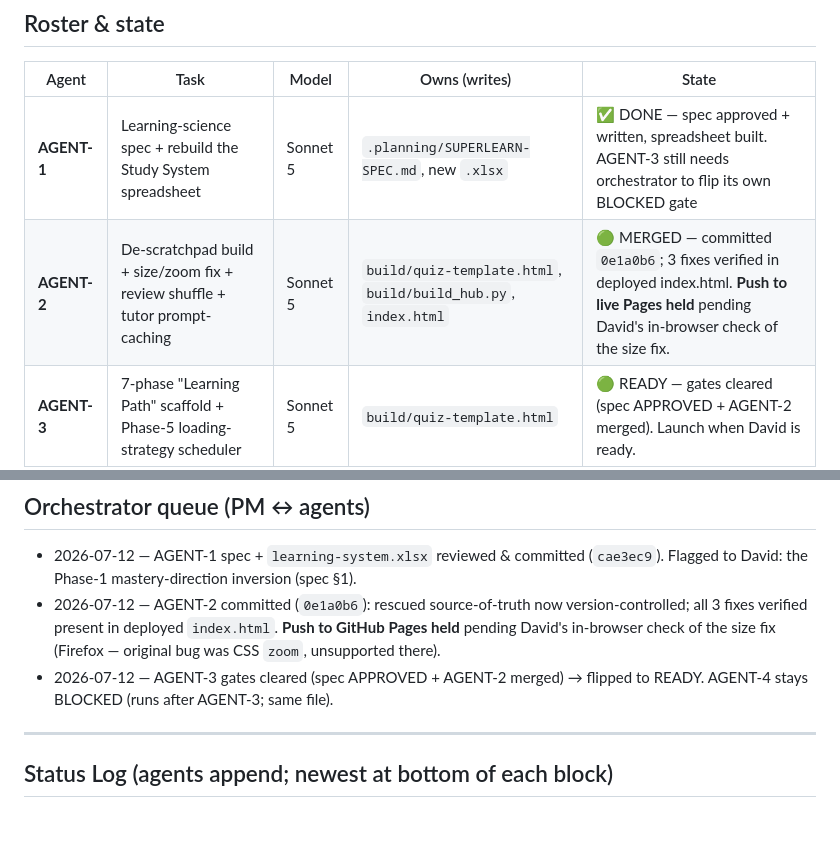
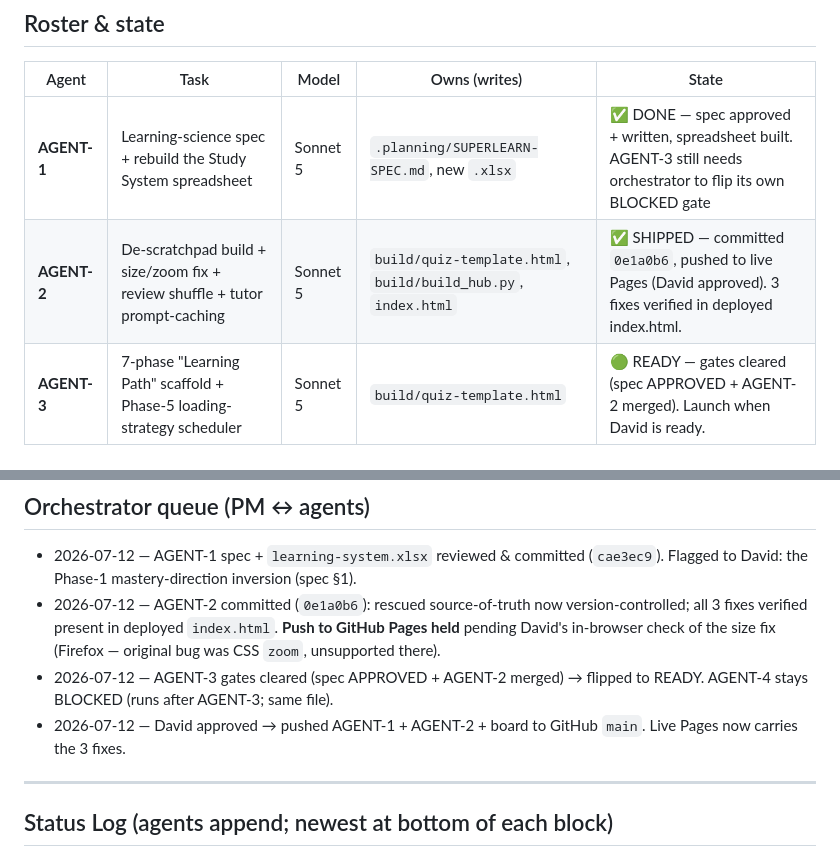
Before and after one commit to Chilcode/claude-cert-prep, a Markdown page: .planning/DISPATCH.md, 2 parts joined by grey strips. Rendered like a GitHub page; blank space fills up the shorter version.

Commit message:
Board: AGENT-2 shipped to live Pages
Co-Authored-By: Claude Opus 4.8 (1M context) <noreply@anthropic.com>

```diff
--- a/.planning/DISPATCH.md
+++ b/.planning/DISPATCH.md
@@ -10,7 +10,7 @@
 | Agent | Task | Model | Owns (writes) | State |
 |-------|------|-------|---------------|-------|
 | **AGENT-1** | Learning-science spec + rebuild the Study System spreadsheet | Sonnet 5 | `.planning/SUPERLEARN-SPEC.md`, new `.xlsx` | ✅ DONE — spec approved + written, spreadsheet built. AGENT-3 still needs orchestrator to flip its own BLOCKED gate |
-| **AGENT-2** | De-scratchpad build + size/zoom fix + review shuffle + tutor prompt-caching | Sonnet 5 | `build/quiz-template.html`, `build/build_hub.py`, `index.html` | 🟢 MERGED — committed `0e1a0b6`; 3 fixes verified in deployed index.html. **Push to live Pages held** pending David's in-browser check of the size fix. |
+| **AGENT-2** | De-scratchpad build + size/zoom fix + review shuffle + tutor prompt-caching | Sonnet 5 | `build/quiz-template.html`, `build/build_hub.py`, `index.html` | ✅ SHIPPED — committed `0e1a0b6`, pushed to live Pages (David approved). 3 fixes verified in deployed index.html. |
 | **AGENT-3** | 7-phase "Learning Path" scaffold + Phase-5 loading-strategy scheduler | Sonnet 5 | `build/quiz-template.html` | 🟢 READY — gates cleared (spec APPROVED + AGENT-2 merged). Launch when David is ready. |
 | **AGENT-4** | Teach-back / Feynman "explain *why*" mode | Sonnet 5 | `build/quiz-template.html` | 🔴 BLOCKED — needs AGENT-2 merged; serialize *after* AGENT-3 (same file) |
 
@@ -93,6 +93,7 @@ Sonnet 5 / Opus 4.8 have **1M-token** windows, so this should be rare — but if
 - 2026-07-12 — AGENT-1 spec + `learning-system.xlsx` reviewed & committed (`cae3ec9`). Flagged to David: the Phase-1 mastery-direction inversion (spec §1).
 - 2026-07-12 — AGENT-2 committed (`0e1a0b6`): rescued source-of-truth now version-controlled; all 3 fixes verified present in deployed `index.html`. **Push to GitHub Pages held** pending David's in-browser check of the size fix (Firefox — original bug was CSS `zoom`, unsupported there).
 - 2026-07-12 — AGENT-3 gates cleared (spec APPROVED + AGENT-2 merged) → flipped to READY. AGENT-4 stays BLOCKED (runs after AGENT-3; same file).
+- 2026-07-12 — David approved → pushed AGENT-1 + AGENT-2 + board to GitHub `main`. Live Pages now carries the 3 fixes.
 
 ---
 
```
